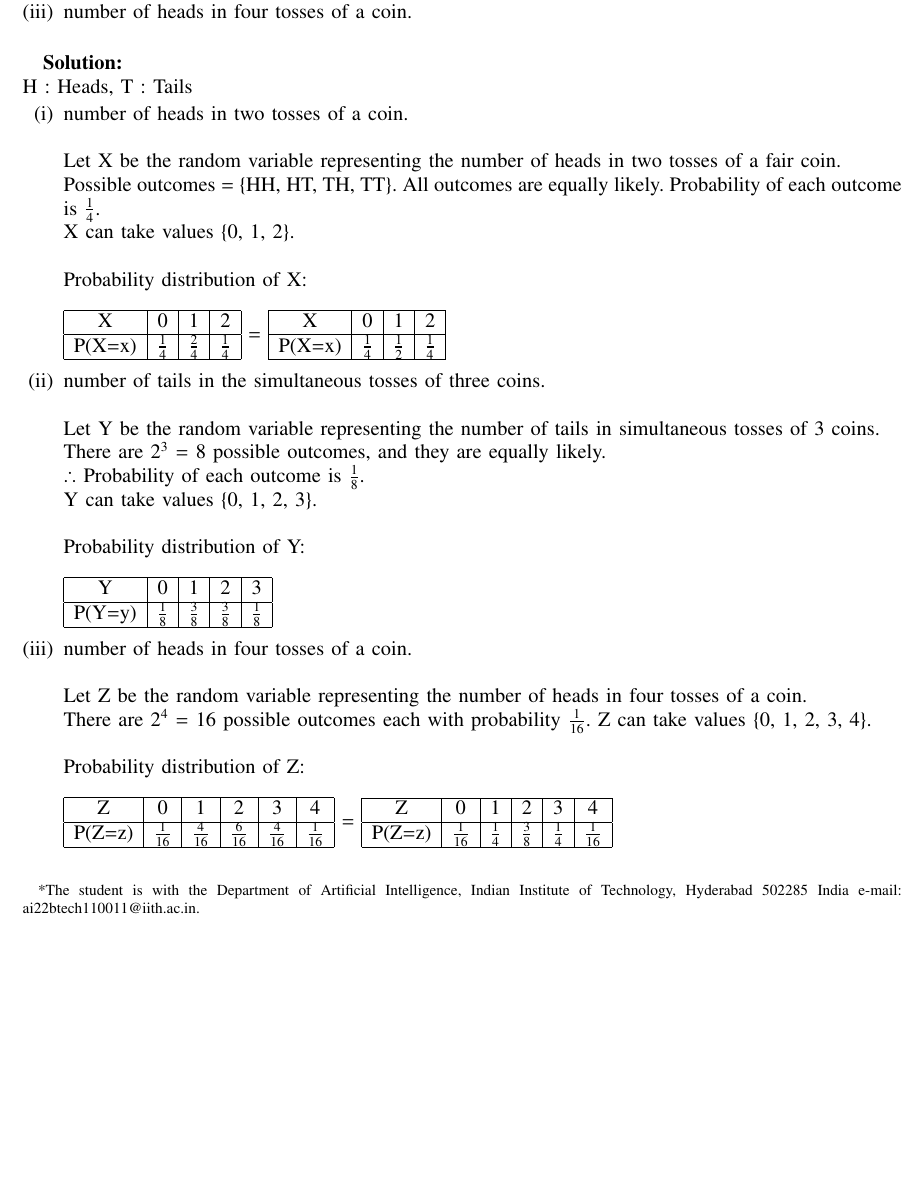
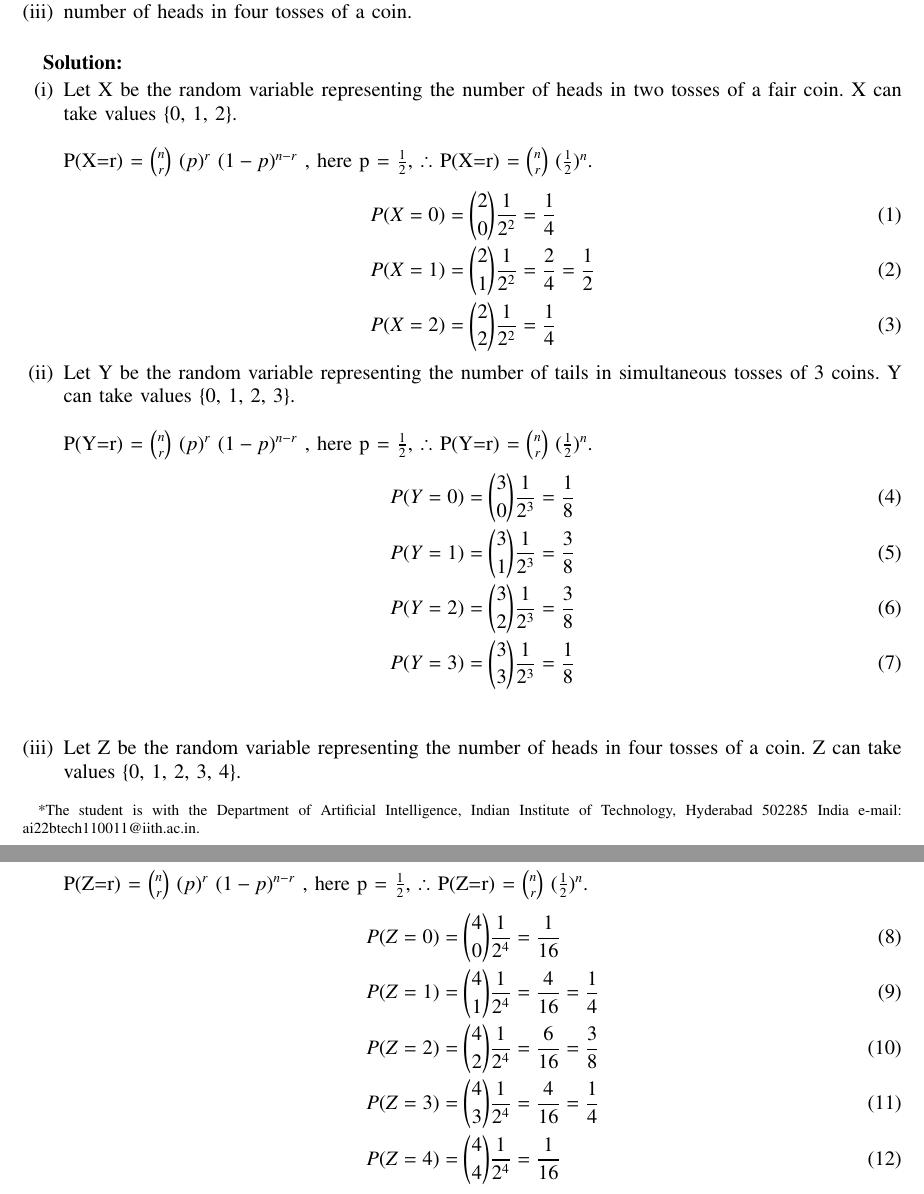
Before and after one commit to AnuragaChandan/Probability_2, a LaTeX problem sheet (assignment2.tex): part of the page before the commit and two parts of pages 1 and 2 of 2 after it, the two joined at a grey line, cut so that both start at the same text, the shorter picture padded with empty space. Compiled offline with pdfLaTeX.

Commit message:
Add files via upload

```diff
--- a/assignment2.tex
+++ b/assignment2.tex
@@ -268,61 +268,22 @@ AI1110 Assignment 2 in \LaTeX
 \end{enumerate}
 
 \textbf{Solution:}
-\\ H : Heads, T : Tails
 \begin{enumerate}[label=(\roman*)]
-\item number of heads in two tosses of a coin.
-\\\\Let X be the random variable representing the number of heads in two tosses of a fair coin.
-\\Possible outcomes = \{HH, HT, TH, TT\}. All outcomes are equally likely. Probability of each outcome is $\frac{1}{4}$.
-\\X can take values \{0, 1, 2\}.
-\\\\Probability distribution of X:\\\\
-\begin{tabular}{|c|c|c|c|}
-\hline
-X&0&1&2\\
-\hline
-P(X=x)&$\frac{1}{4}$&$\frac{2}{4}$&$\frac{1}{4}$\\
-\hline
-\end{tabular}
- =
-\begin{tabular}{|c|c|c|c|}
-\hline
-X&0&1&2\\
-\hline
-P(X=x)&$\frac{1}{4}$&$\frac{1}{2}$&$\frac{1}{4}$\\
-\hline
-\end{tabular}
+\item Let X be the random variable representing the number of heads in two tosses of a fair coin. X can take values \{0, 1, 2\}.
+\\\\ P(X=r) = $n \choose r$ $(p)^r$ $(1-p)^{n-r}$ , here p = $\frac{1}{2}$,  $\therefore$ P(X=r) = $n \choose r$ $ (\frac{1}{2}) ^n $.
+\begin{align}
+P(X=0) &= {2 \choose 0} \frac{1}{2^2} = \frac{1}{4} \\ P(X=1) &= {2 \choose 1}  \frac{1}{2^2} = \frac{2}{4} = \frac{1}{2}\\ P(X=2) &= {2 \choose 2}  \frac{1}{2^2} = \frac{1}{4}
+\end{align}
+\item Let Y be the random variable representing the number of tails in simultaneous tosses of 3 coins. Y can take values \{0, 1, 2, 3\}.
+\\\\ P(Y=r) = $n \choose r$ $(p)^r$ $(1-p)^{n-r}$ , here p = $\frac{1}{2}$,  $\therefore$ P(Y=r) = $n \choose r$ $ (\frac{1}{2}) ^n $.
+\begin{align}
+P(Y=0) &= {3 \choose 0} \frac{1}{2^3} = \frac{1}{8} \\ P(Y=1) &= {3 \choose 1}  \frac{1}{2^3} = \frac{3}{8}\\ P(Y=2) &= {3 \choose 2}  \frac{1}{2^3} = \frac{3}{8} \\ P(Y=3) &= {3 \choose 3}  \frac{1}{2^3}  = \frac{1}{8}
+\end{align}
 \\
-\item number of tails in the simultaneous tosses of three coins.
-\\\\ Let Y be the random variable representing the number of tails in simultaneous tosses of 3 coins.
-\\ There are $2^3$ = 8 possible outcomes, and they are equally likely.
-\\ $\therefore$ Probability of each outcome is $\frac{1}{8}$.
-\\ Y can take values \{0, 1, 2, 3\}.
-\\\\Probability distribution of Y:\\\\
-\begin{tabular}{|c|c|c|c|c|}
-\hline
-Y&0&1&2&3\\
-\hline
-P(Y=y)&$\frac{1}{8}$&$\frac{3}{8}$&$\frac{3}{8}$&$\frac{1}{8}$\\
-\hline
-\end{tabular}
-\\
-\item number of heads in four tosses of a coin.
-\\\\ Let Z be the random variable representing the number of heads in four tosses of a coin.
-\\ There are $2^4$ = 16 possible outcomes each with probability $\frac{1}{16}$. Z can take values \{0, 1, 2, 3, 4\}.
-\\\\Probability distribution of Z:\\\\
-\begin{tabular}{|c|c|c|c|c|c|}
-\hline
-Z&0&1&2&3&4\\
-\hline
-P(Z=z)&$\frac{1}{16}$&$\frac{4}{16}$&$\frac{6}{16}$&$\frac{4}{16}$&$\frac{1}{16}$\\
-\hline
-\end{tabular}
- =
-\begin{tabular}{|c|c|c|c|c|c|}
-\hline
-Z&0&1&2&3&4\\
-\hline
-P(Z=z)&$\frac{1}{16}$&$\frac{1}{4}$&$\frac{3}{8}$&$\frac{1}{4}$&$\frac{1}{16}$\\
-\hline
-\end{tabular}
+\item Let Z be the random variable representing the number of heads in four tosses of a coin. Z can take values \{0, 1, 2, 3, 4\}.
+\\\\ P(Z=r) = $n \choose r$ $(p)^r$ $(1-p)^{n-r}$ , here p = $\frac{1}{2}$,  $\therefore$ P(Z=r) = $n \choose r$ $ (\frac{1}{2}) ^n $.
+\begin{align}
+P(Z=0) &= {4 \choose 0}  \frac{1}{2^4} = \frac{1}{16}\\ P(Z=1) &= {4 \choose 1}  \frac{1}{2^4} = \frac{4}{16} = \frac{1}{4} \\ P(Z=2) &= {4 \choose 2}  \frac{1}{2^4} = \frac{6}{16} = \frac{3}{8}\\ P(Z=3) &= {4 \choose 3}  \frac{1}{2^4} = \frac{4}{16} = \frac{1}{4}\\ P(Z=4) &= {4 \choose 4}  \frac{1}{2^4} = \frac{1}{16}
+\end{align}
 \end{enumerate}
 \end{document}
```
Also changed, not shown: assignment2.pdf, 2 other files.
